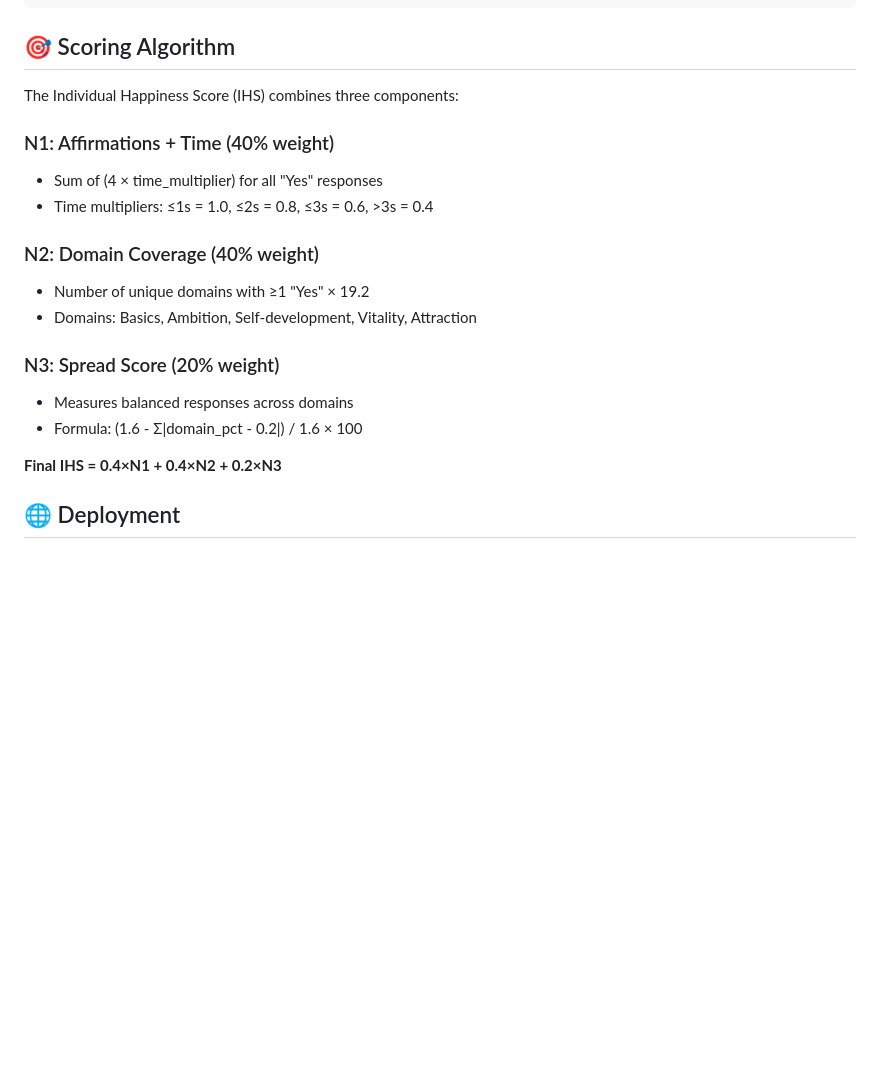
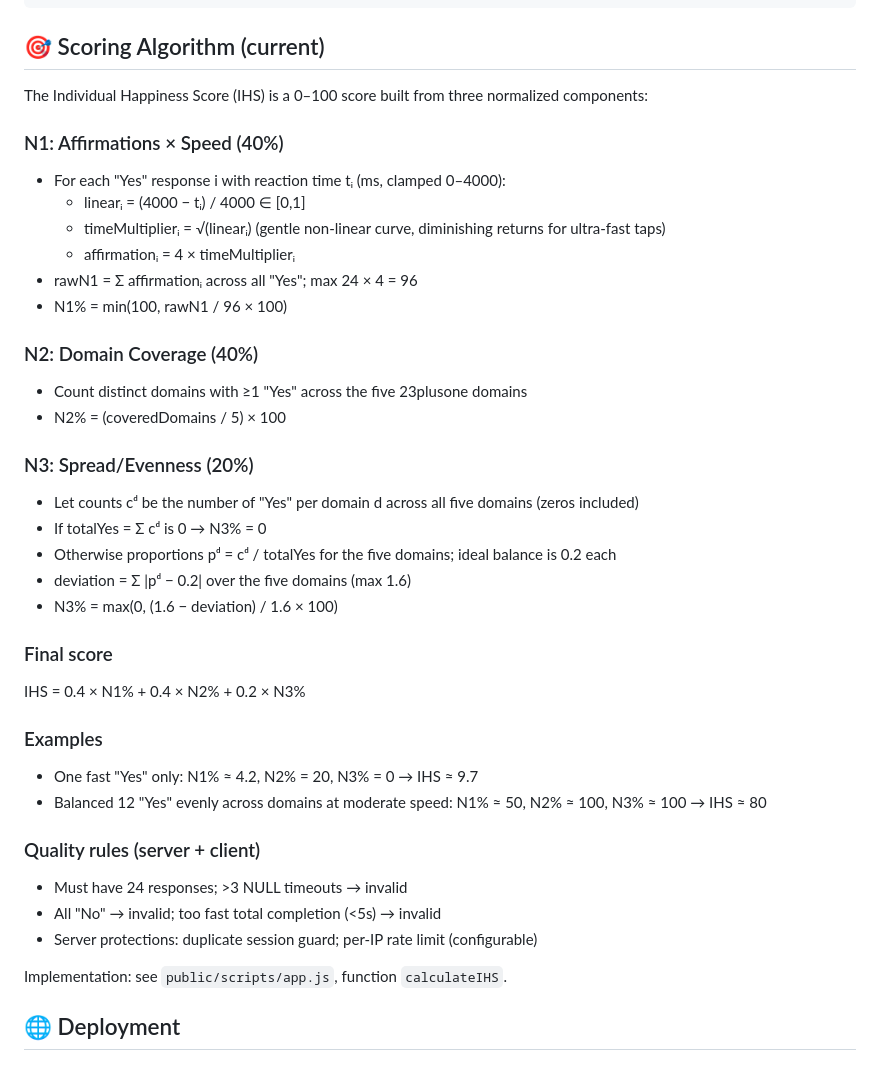
Before and after one commit to sinyokoene/23plusone-happiness-scan, a Markdown page: README.md, the part around the change. Rendered like a GitHub page; blank space fills up the shorter version.

Commit message:
Docs: update README with new IHS algorithm (normalized, spread fix, non-linear time)

````diff
--- a/README.md
+++ b/README.md
@@ -122,23 +122,42 @@ Get basic statistics.
 }
 ```
 
-## 🎯 Scoring Algorithm
+## 🎯 Scoring Algorithm (current)
 
-The Individual Happiness Score (IHS) combines three components:
+The Individual Happiness Score (IHS) is a 0–100 score built from three normalized components:
 
-### N1: Affirmations + Time (40% weight)
-- Sum of (4 × time_multiplier) for all "Yes" responses
-- Time multipliers: ≤1s = 1.0, ≤2s = 0.8, ≤3s = 0.6, >3s = 0.4
+### N1: Affirmations × Speed (40%)
+- For each "Yes" response i with reaction time tᵢ (ms, clamped 0–4000):
+  - linearᵢ = (4000 − tᵢ) / 4000 ∈ [0,1]
+  - timeMultiplierᵢ = √(linearᵢ)  (gentle non‑linear curve, diminishing returns for ultra‑fast taps)
+  - affirmationᵢ = 4 × timeMultiplierᵢ
+- rawN1 = Σ affirmationᵢ across all "Yes"; max 24 × 4 = 96
+- N1% = min(100, rawN1 / 96 × 100)
 
-### N2: Domain Coverage (40% weight)
-- Number of unique domains with ≥1 "Yes" × 19.2
-- Domains: Basics, Ambition, Self-development, Vitality, Attraction
+### N2: Domain Coverage (40%)
+- Count distinct domains with ≥1 "Yes" across the five 23plusone domains
+- N2% = (coveredDomains / 5) × 100
 
-### N3: Spread Score (20% weight)
-- Measures balanced responses across domains
-- Formula: (1.6 - Σ|domain_pct - 0.2|) / 1.6 × 100
+### N3: Spread/Evenness (20%)
+- Let counts cᵈ be the number of "Yes" per domain d across all five domains (zeros included)
+- If totalYes = Σ cᵈ is 0 → N3% = 0
+- Otherwise proportions pᵈ = cᵈ / totalYes for the five domains; ideal balance is 0.2 each
+- deviation = Σ |pᵈ − 0.2| over the five domains (max 1.6)
+- N3% = max(0, (1.6 − deviation) / 1.6 × 100)
 
-**Final IHS = 0.4×N1 + 0.4×N2 + 0.2×N3**
+### Final score
+IHS = 0.4 × N1% + 0.4 × N2% + 0.2 × N3%
+
+### Examples
+- One fast "Yes" only: N1% ≈ 4.2, N2% = 20, N3% = 0 → IHS ≈ 9.7
+- Balanced 12 "Yes" evenly across domains at moderate speed: N1% ≈ 50, N2% ≈ 100, N3% ≈ 100 → IHS ≈ 80
+
+### Quality rules (server + client)
+- Must have 24 responses; >3 NULL timeouts → invalid
+- All "No" → invalid; too fast total completion (<5s) → invalid
+- Server protections: duplicate session guard; per‑IP rate limit (configurable)
+
+Implementation: see `public/scripts/app.js`, function `calculateIHS`.
 
 ## 🌐 Deployment
 
````
